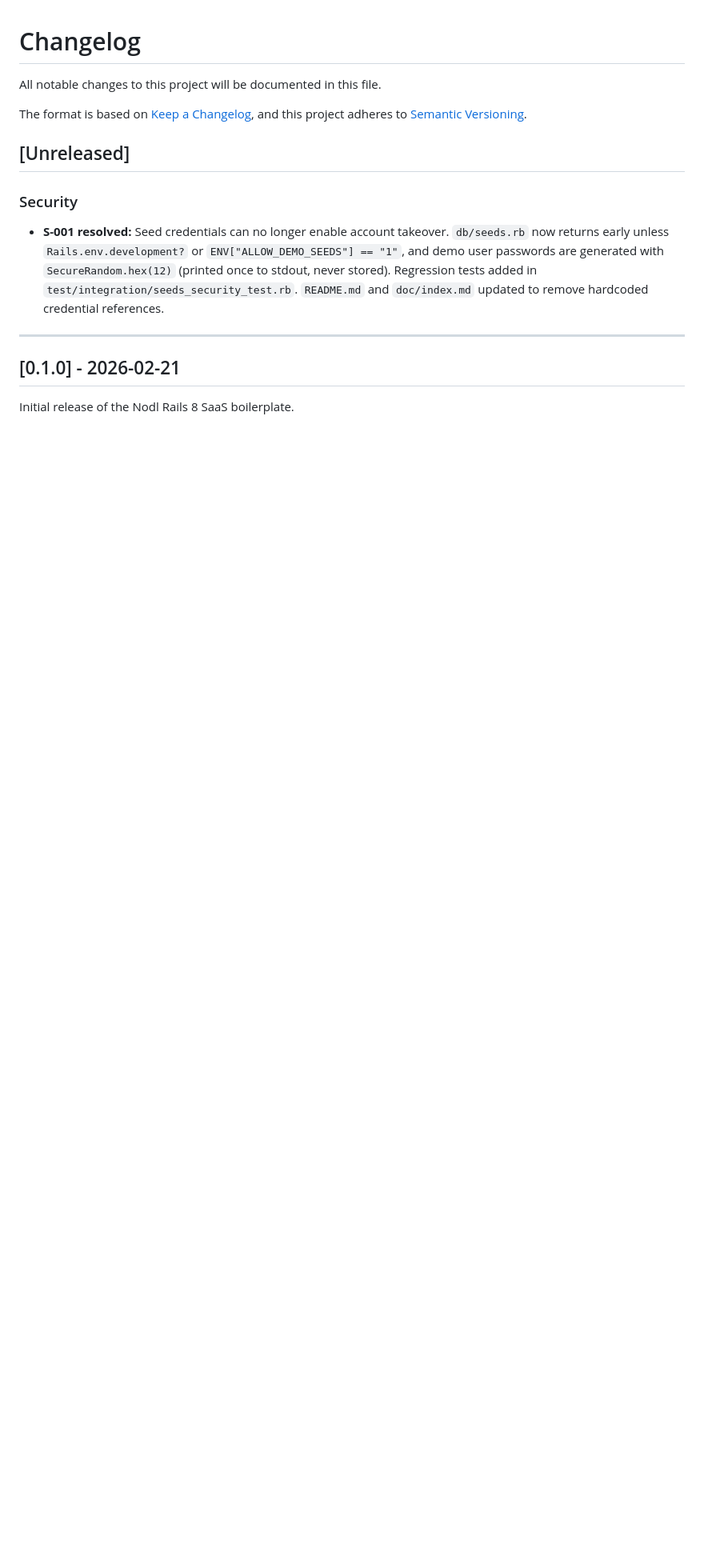
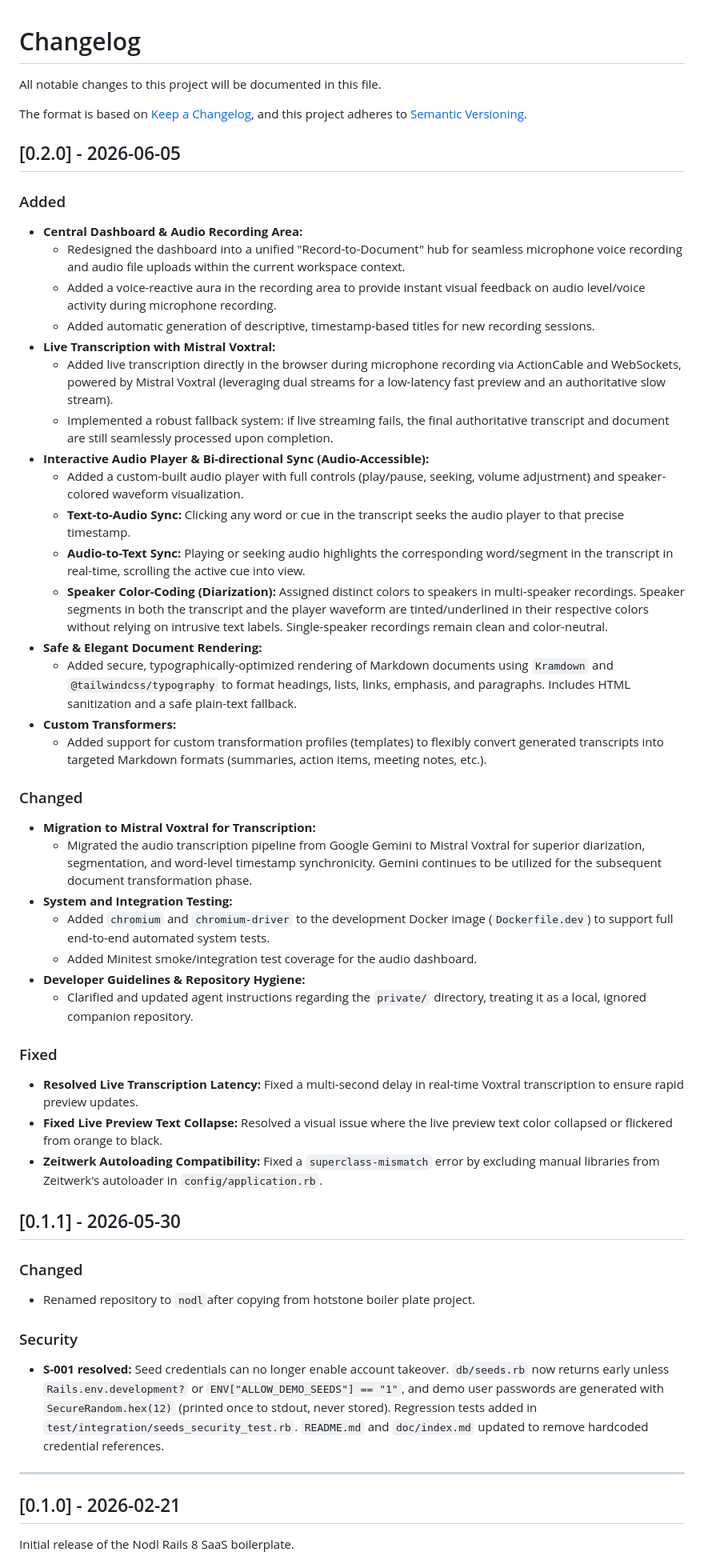
Before and after one commit to exnihiloai/nodl, a Markdown page: CHANGELOG.md, the part around the change. Shown at 80% size. GitHub-like rendering; blank space fills up the shorter version.

Commit message:
Update CHANGELOG for version 0.2.0
- Added a redesigned central dashboard for audio recording, including a voice-reactive aura and automatic session title generation.
- Introduced live transcription using Mistral Voxtral with a fallback system for seamless processing.
- Implemented an interactive audio player with bi-directional sync and speaker color-coding for multi-speaker recordings.
- Enhanced document rendering with secure Markdown support and custom transformation profiles for transcripts.
- Migrated transcription pipeline from Google Gemini to Mistral Voxtral, improving performance and accuracy.
- Added system testing support and clarified developer guidelines.
- Fixed issues related to live transcription latency, visual text collapse, and autoloading compatibility.

```diff
--- a/CHANGELOG.md
+++ b/CHANGELOG.md
@@ -5,7 +5,50 @@ All notable changes to this project will be documented in this file.
 The format is based on [Keep a Changelog](https://keepachangelog.com/en/1.1.0/),
 and this project adheres to [Semantic Versioning](https://semver.org/spec/v2.0.0.html).
 
-## [Unreleased]
+
+## [0.2.0] - 2026-06-05
+
+### Added
+
+- **Central Dashboard & Audio Recording Area:**
+  - Redesigned the dashboard into a unified "Record-to-Document" hub for seamless microphone voice recording and audio file uploads within the current workspace context.
+  - Added a voice-reactive aura in the recording area to provide instant visual feedback on audio level/voice activity during microphone recording.
+  - Added automatic generation of descriptive, timestamp-based titles for new recording sessions.
+- **Live Transcription with Mistral Voxtral:**
+  - Added live transcription directly in the browser during microphone recording via ActionCable and WebSockets, powered by Mistral Voxtral (leveraging dual streams for a low-latency fast preview and an authoritative slow stream).
+  - Implemented a robust fallback system: if live streaming fails, the final authoritative transcript and document are still seamlessly processed upon completion.
+- **Interactive Audio Player & Bi-directional Sync (Audio-Accessible):**
+  - Added a custom-built audio player with full controls (play/pause, seeking, volume adjustment) and speaker-colored waveform visualization.
+  - **Text-to-Audio Sync:** Clicking any word or cue in the transcript seeks the audio player to that precise timestamp.
+  - **Audio-to-Text Sync:** Playing or seeking audio highlights the corresponding word/segment in the transcript in real-time, scrolling the active cue into view.
+  - **Speaker Color-Coding (Diarization):** Assigned distinct colors to speakers in multi-speaker recordings. Speaker segments in both the transcript and the player waveform are tinted/underlined in their respective colors without relying on intrusive text labels. Single-speaker recordings remain clean and color-neutral.
+- **Safe & Elegant Document Rendering:**
+  - Added secure, typographically-optimized rendering of Markdown documents using `Kramdown` and `@tailwindcss/typography` to format headings, lists, links, emphasis, and paragraphs. Includes HTML sanitization and a safe plain-text fallback.
+- **Custom Transformers:**
+  - Added support for custom transformation profiles (templates) to flexibly convert generated transcripts into targeted Markdown formats (summaries, action items, meeting notes, etc.).
+
+### Changed
+
+- **Migration to Mistral Voxtral for Transcription:**
+  - Migrated the audio transcription pipeline from Google Gemini to Mistral Voxtral for superior diarization, segmentation, and word-level timestamp synchronicity. Gemini continues to be utilized for the subsequent document transformation phase.
+- **System and Integration Testing:**
+  - Added `chromium` and `chromium-driver` to the development Docker image (`Dockerfile.dev`) to support full end-to-end automated system tests.
+  - Added Minitest smoke/integration test coverage for the audio dashboard.
+- **Developer Guidelines & Repository Hygiene:**
+  - Clarified and updated agent instructions regarding the `private/` directory, treating it as a local, ignored companion repository.
+
+### Fixed
+
+- **Resolved Live Transcription Latency:** Fixed a multi-second delay in real-time Voxtral transcription to ensure rapid preview updates.
+- **Fixed Live Preview Text Collapse:** Resolved a visual issue where the live preview text color collapsed or flickered from orange to black.
+- **Zeitwerk Autoloading Compatibility:** Fixed a `superclass-mismatch` error by excluding manual libraries from Zeitwerk's autoloader in `config/application.rb`.
+
+
+## [0.1.1] - 2026-05-30
+
+### Changed
+
+- Renamed repository to `nodl`after copying from hotstone boiler plate project.
 
 ### Security
 
```
